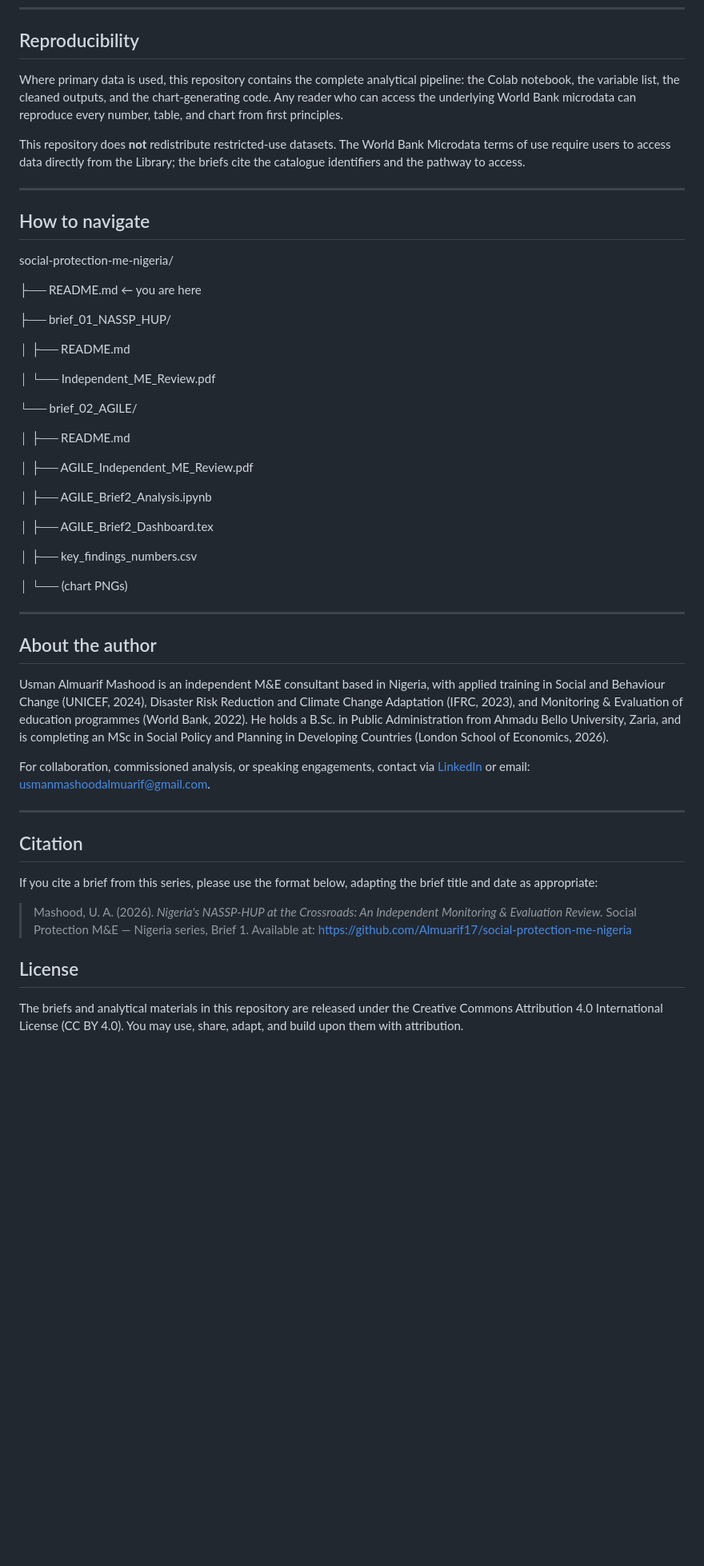
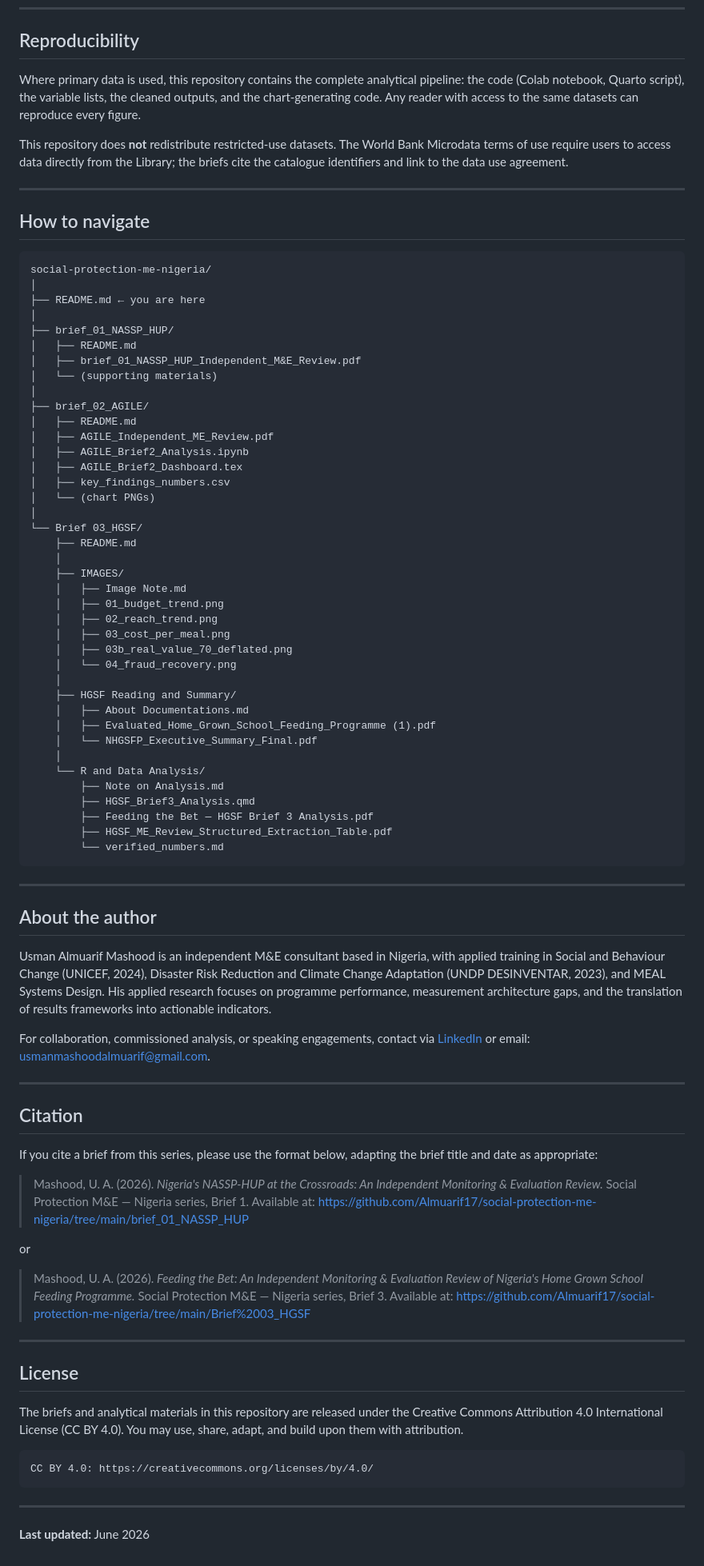
Before and after one commit to Almuarif17/social-protection-me-nigeria, a Markdown page: README.md, the part around one of its changes. Shown at 80% size. GitHub-like rendering; blank space fills up the shorter version.

Commit message:
Update main repository README with Brief 3 HGSF and comprehensive navigation

````diff
--- a/README.md
+++ b/README.md
@@ -48,43 +77,61 @@ Method: Desk review of the AGILE document set + primary analysis of public-use W
 
 ## Reproducibility
 
-Where primary data is used, this repository contains the complete analytical pipeline: the Colab notebook, the variable list, the cleaned outputs, and the chart-generating code. Any reader who can access the underlying World Bank microdata can reproduce every number, table, and chart from first principles.
+Where primary data is used, this repository contains the complete analytical pipeline: the code (Colab notebook, Quarto script), the variable lists, the cleaned outputs, and the chart-generating code. Any reader with access to the same datasets can reproduce every figure.
 
-This repository does **not** redistribute restricted-use datasets. The World Bank Microdata terms of use require users to access data directly from the Library; the briefs cite the catalogue identifiers and the pathway to access.
+This repository does **not** redistribute restricted-use datasets. The World Bank Microdata terms of use require users to access data directly from the Library; the briefs cite the catalogue identifiers and link to the data use agreement.
 
 ---
 
 ## How to navigate
+
+```
 social-protection-me-nigeria/
-
+│
 ├── README.md ← you are here
-
+│
 ├── brief_01_NASSP_HUP/
-
-│ ├── README.md
-
-│ └── Independent_ME_Review.pdf
-
-└── brief_02_AGILE/
-
-│ ├── README.md
-
-│ ├── AGILE_Independent_ME_Review.pdf
-
-│ ├── AGILE_Brief2_Analysis.ipynb
-
-│ ├── AGILE_Brief2_Dashboard.tex
-
-│ ├── key_findings_numbers.csv
-
-│ └── (chart PNGs)
-
+│   ├── README.md
+│   ├── brief_01_NASSP_HUP_Independent_M&E_Review.pdf
+│   └── (supporting materials)
+│
+├── brief_02_AGILE/
+│   ├── README.md
+│   ├── AGILE_Independent_ME_Review.pdf
+│   ├── AGILE_Brief2_Analysis.ipynb
+│   ├── AGILE_Brief2_Dashboard.tex
+│   ├── key_findings_numbers.csv
+│   └── (chart PNGs)
+│
+└── Brief 03_HGSF/
+    ├── README.md
+    │
+    ├── IMAGES/
+    │   ├── Image Note.md
+    │   ├── 01_budget_trend.png
+    │   ├── 02_reach_trend.png
+    │   ├── 03_cost_per_meal.png
+    │   ├── 03b_real_value_70_deflated.png
+    │   └── 04_fraud_recovery.png
+    │
+    ├── HGSF Reading and Summary/
+    │   ├── About Documentations.md
+    │   ├── Evaluated_Home_Grown_School_Feeding_Programme (1).pdf
+    │   └── NHGSFP_Executive_Summary_Final.pdf
+    │
+    └── R and Data Analysis/
+        ├── Note on Analysis.md
+        ├── HGSF_Brief3_Analysis.qmd
+        ├── Feeding the Bet — HGSF Brief 3 Analysis.pdf
+        ├── HGSF_ME_Review_Structured_Extraction_Table.pdf
+        └── verified_numbers.md
+```
 
 ---
 
 ## About the author
 
-Usman Almuarif Mashood is an independent M&E consultant based in Nigeria, with applied training in Social and Behaviour Change (UNICEF, 2024), Disaster Risk Reduction and Climate Change Adaptation (IFRC, 2023), and Monitoring & Evaluation of education programmes (World Bank, 2022). He holds a B.Sc. in Public Administration from Ahmadu Bello University, Zaria, and is completing an MSc in Social Policy and Planning in Developing Countries (London School of Economics, 2026).
+Usman Almuarif Mashood is an independent M&E consultant based in Nigeria, with applied training in Social and Behaviour Change (UNICEF, 2024), Disaster Risk Reduction and Climate Change Adaptation (UNDP DESINVENTAR, 2023), and MEAL Systems Design. His applied research focuses on programme performance, measurement architecture gaps, and the translation of results frameworks into actionable indicators.
 
 For collaboration, commissioned analysis, or speaking engagements, contact via [LinkedIn](https://linkedin.com/in/almuarifusman) or email: usmanmashoodalmuarif@gmail.com.
 
@@ -94,8 +141,22 @@ For collaboration, commissioned analysis, or speaking engagements, contact via [
 
 If you cite a brief from this series, please use the format below, adapting the brief title and date as appropriate:
 
-> Mashood, U. A. (2026). *Nigeria's NASSP-HUP at the Crossroads: An Independent Monitoring & Evaluation Review.* Social Protection M&E — Nigeria series, Brief 1. Available at: https://github.com/Almuarif17/social-protection-me-nigeria
+> Mashood, U. A. (2026). *Nigeria's NASSP-HUP at the Crossroads: An Independent Monitoring & Evaluation Review.* Social Protection M&E — Nigeria series, Brief 1. Available at: https://github.com/Almuarif17/social-protection-me-nigeria/tree/main/brief_01_NASSP_HUP
+
+or
+
+> Mashood, U. A. (2026). *Feeding the Bet: An Independent Monitoring & Evaluation Review of Nigeria's Home Grown School Feeding Programme.* Social Protection M&E — Nigeria series, Brief 3. Available at: https://github.com/Almuarif17/social-protection-me-nigeria/tree/main/Brief%2003_HGSF
+
+---
 
 ## License
 
 The briefs and analytical materials in this repository are released under the Creative Commons Attribution 4.0 International License (CC BY 4.0). You may use, share, adapt, and build upon them with attribution.
+
+```
+CC BY 4.0: https://creativecommons.org/licenses/by/4.0/
+```
+
+---
+
+**Last updated:** June 2026
````
Also changed, not shown: other parts of README.md (+39 -10 lines).
